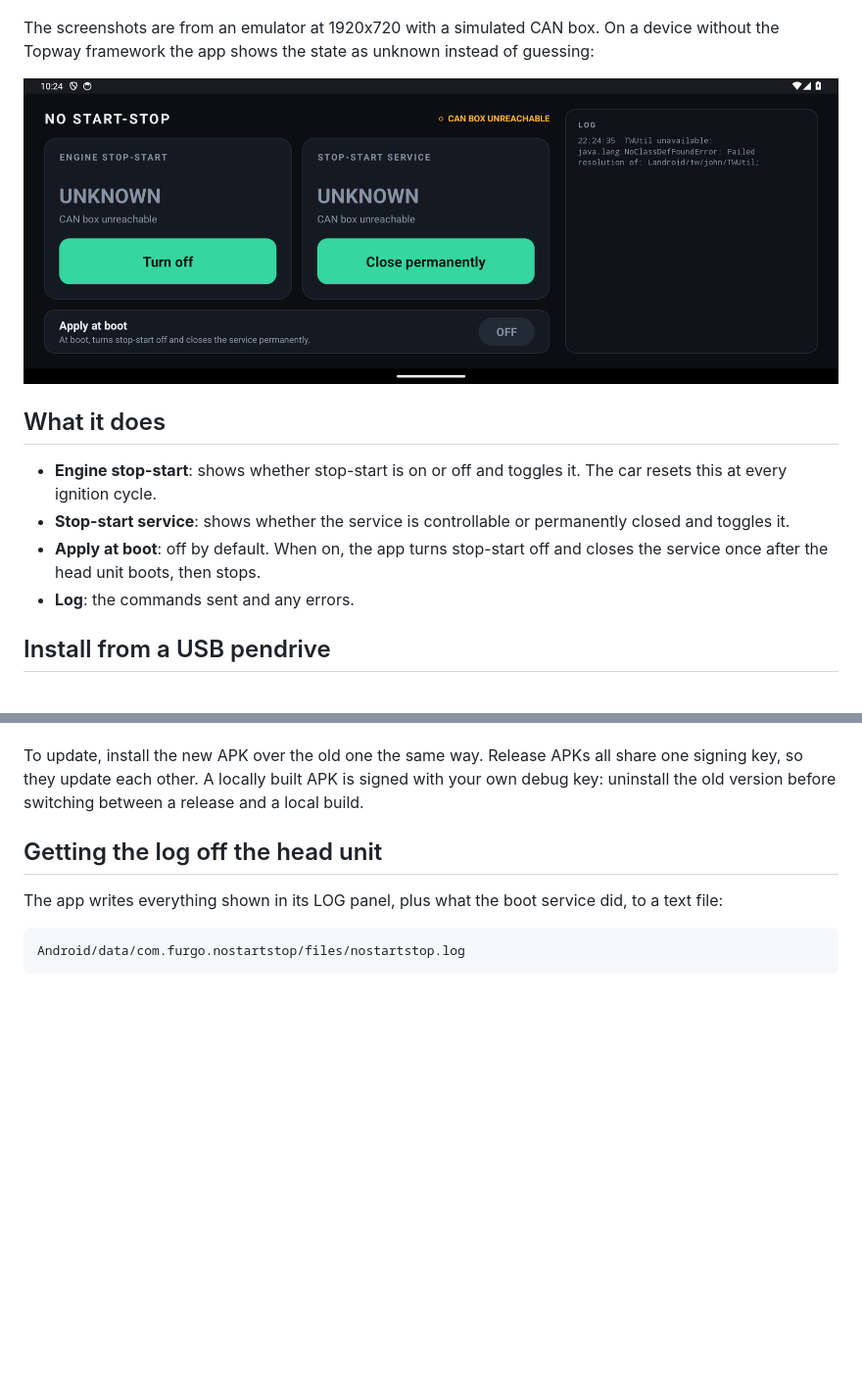
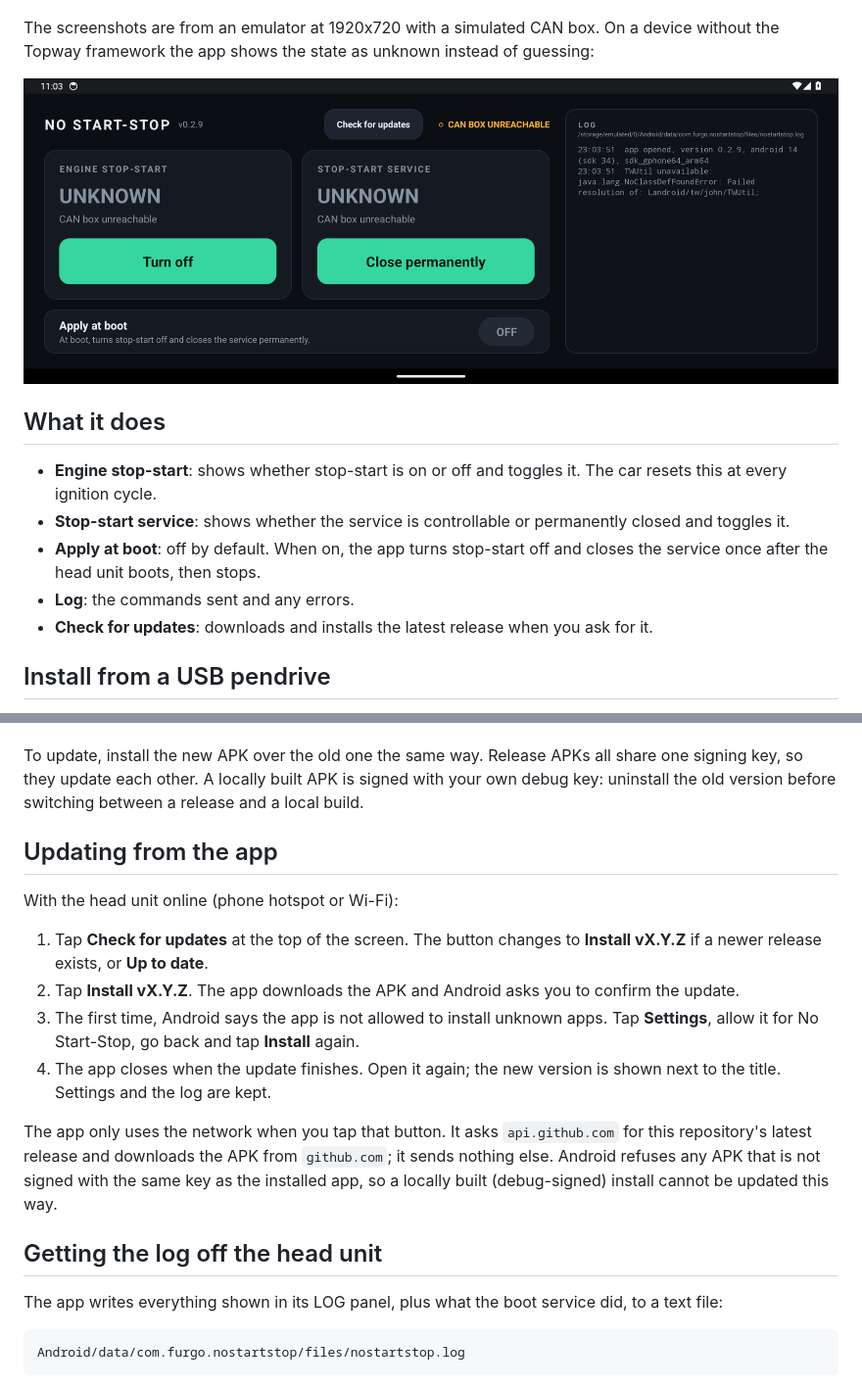
Before and after one commit to lleirborras/android-start-stop, a Markdown page: README.md, 2 parts joined by grey strips. Shown at 98% size. Rendered like a GitHub page; pictures changed too: docs/unreachable.png; blank space fills up the shorter version.

Commit message:
Add a Check for updates button that installs the latest release
Co-Authored-By: Claude Fable 5.2 <noreply@anthropic.com>

```diff
--- a/README.md
+++ b/README.md
@@ -18,6 +18,7 @@ The screenshots are from an emulator at 1920x720 with a simulated CAN box. On a
 - **Stop-start service**: shows whether the service is controllable or permanently closed and toggles it.
 - **Apply at boot**: off by default. When on, the app turns stop-start off and closes the service once after the head unit boots, then stops.
 - **Log**: the commands sent and any errors.
+- **Check for updates**: downloads and installs the latest release when you ask for it.
 
 ## Install from a USB pendrive
 
@@ -30,6 +31,17 @@ The screenshots are from an emulator at 1920x720 with a simulated CAN box. On a
 7. Turn **Apply at boot** on if you want it applied automatically.
 
 To update, install the new APK over the old one the same way. Release APKs all share one signing key, so they update each other. A locally built APK is signed with your own debug key: uninstall the old version before switching between a release and a local build.
+
+## Updating from the app
+
+With the head unit online (phone hotspot or Wi-Fi):
+
+1. Tap **Check for updates** at the top of the screen. The button changes to **Install vX.Y.Z** if a newer release exists, or **Up to date**.
+2. Tap **Install vX.Y.Z**. The app downloads the APK and Android asks you to confirm the update.
+3. The first time, Android says the app is not allowed to install unknown apps. Tap **Settings**, allow it for No Start-Stop, go back and tap **Install** again.
+4. The app closes when the update finishes. Open it again; the new version is shown next to the title. Settings and the log are kept.
+
+The app only uses the network when you tap that button. It asks `api.github.com` for this repository's latest release and downloads the APK from `github.com`; it sends nothing else. Android refuses any APK that is not signed with the same key as the installed app, so a locally built (debug-signed) install cannot be updated this way.
 
 ## Getting the log off the head unit
 
```
Also changed, not shown: 6 other files.
